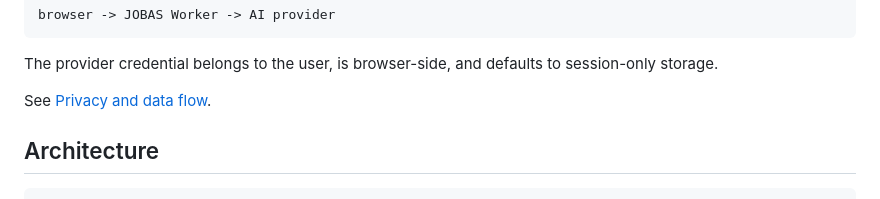
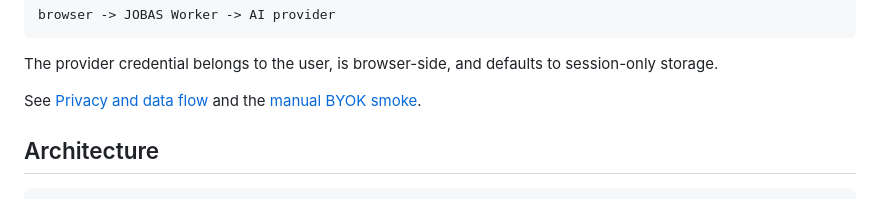
Before and after one commit to simondalmasso/jobas, a Markdown page: README.md, the part around the change. Rendered like a GitHub page.

Commit message:
docs: link BYOK smoke and release hardening

```diff
--- a/README.md
+++ b/README.md
@@ -49,7 +49,7 @@ browser -> JOBAS Worker -> AI provider
 
 The provider credential belongs to the user, is browser-side, and defaults to session-only storage.
 
-See [Privacy and data flow](docs/PRIVACY.md).
+See [Privacy and data flow](docs/PRIVACY.md) and the [manual BYOK smoke](docs/BYOK-SMOKE.md).
 
 ## Architecture
 
```
